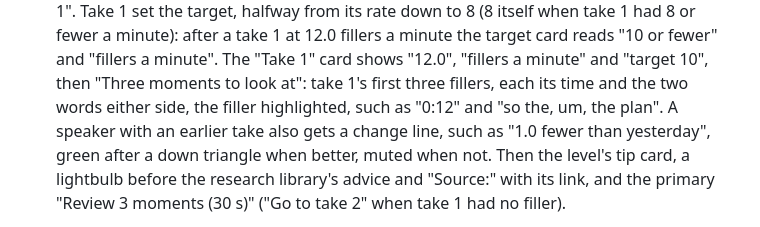
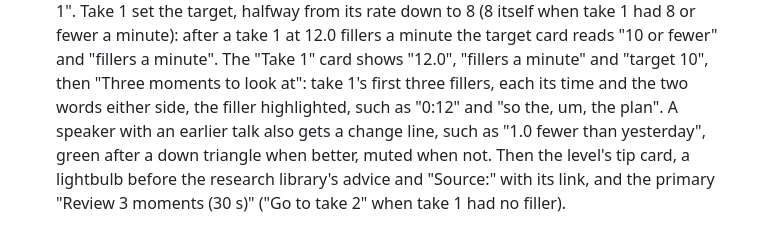
Before and after one commit to abaooba/speech-coach, a Markdown page: frontend/README.md, the part around the change. Drawn GitHub-style.

Commit message:
Docs: a talk's change line needs an earlier talk; level mode also hides the hint and header row; the sample's words are written for it
Co-Authored-By: Claude Opus 5.5 <noreply@anthropic.com>

```diff
--- a/frontend/README.md
+++ b/frontend/README.md
@@ -718,7 +718,7 @@ Fillers level 1, whose card is open from the start.
    fewer" and "fillers a minute". The "Take 1" card shows "12.0", "fillers a minute" and
    "target 10", then "Three moments to look at": take 1's first three fillers, each its time
    and the two words either side, the filler highlighted, such as "0:12" and "so the, um, the
-   plan". A speaker with an earlier take also gets a change line, such as "1.0 fewer than
+   plan". A speaker with an earlier talk also gets a change line, such as "1.0 fewer than
    yesterday", green after a down triangle when better, muted when not. Then the level's tip
    card, a lightbulb before the research library's advice and "Source:" with its link, and
    the primary "Review 3 moments (30 s)" ("Go to take 2" when take 1 had no filler).
```
Also changed, not shown: frontend/DESIGN.md (+4 -2 lines).
